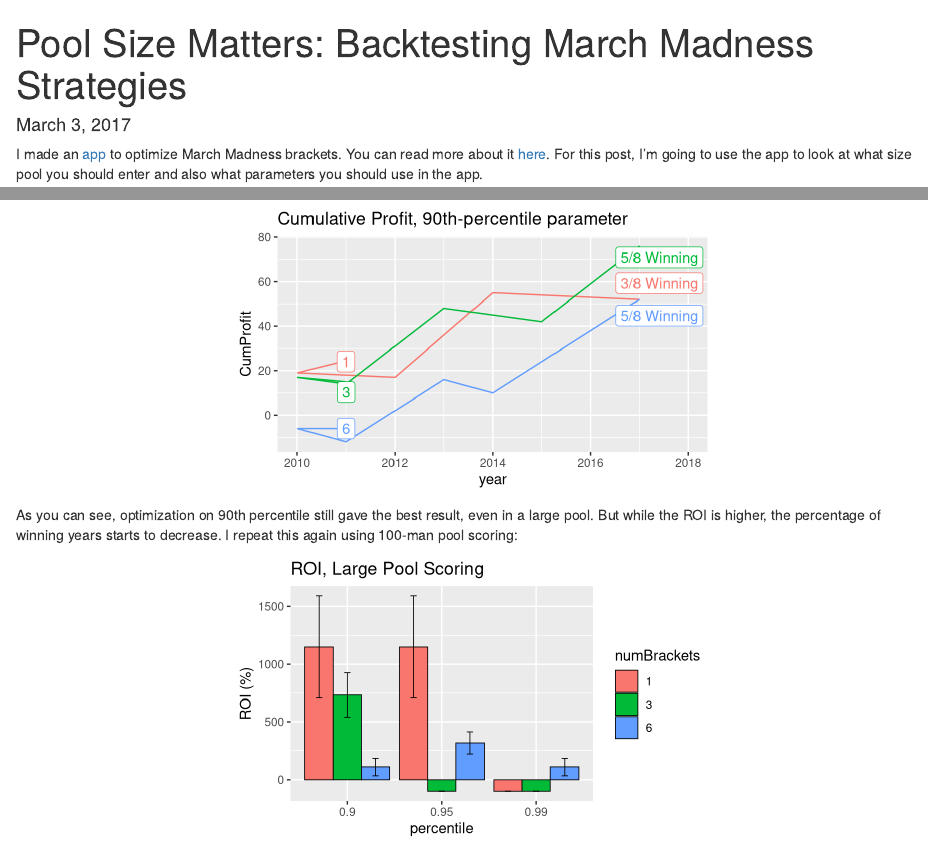
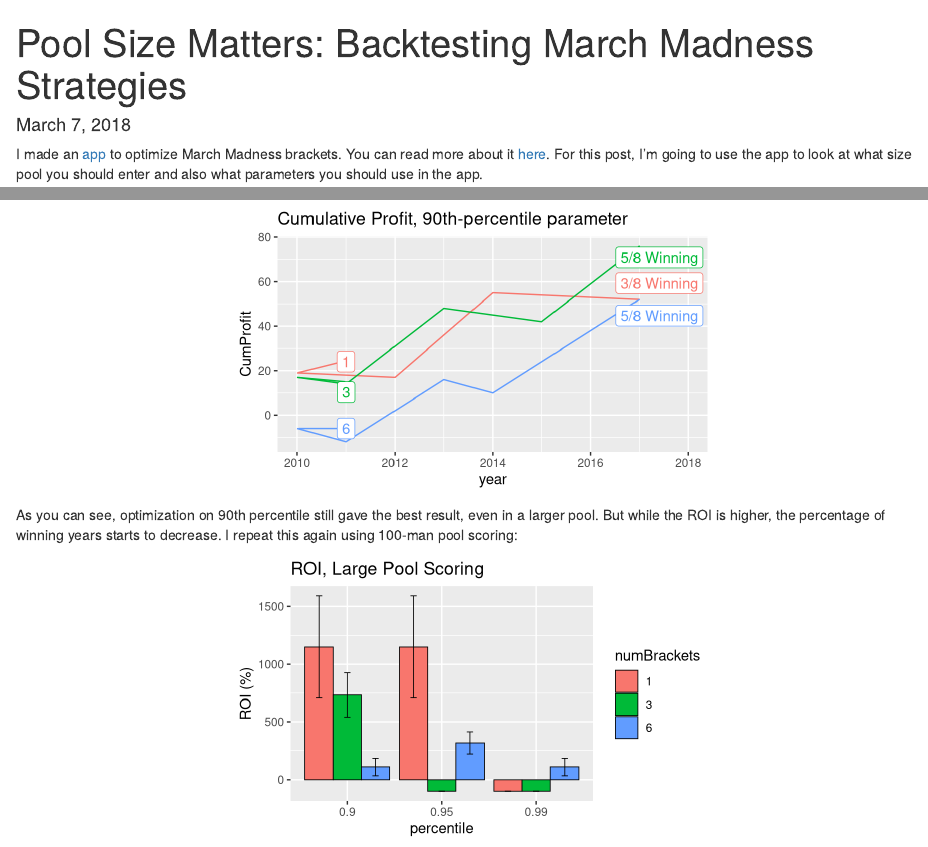
Before and after one commit to dlm1223/march-madness, an R Markdown document (Backtest files/march madness backtest.Rmd): the page in a window 1100 px wide, from its top, and a second part further down, joined at a grey line. Rendered offline with R 4.5, knitr and Pandoc, with nearby package versions; code that draws random numbers runs with fixed seeds of ours.

Commit message:
update 3/7

````diff
--- a/Backtest files/march madness backtest.Rmd
+++ b/Backtest files/march madness backtest.Rmd
@@ -1,6 +1,6 @@
 ---
 title: "Pool Size Matters: Backtesting March Madness Strategies"
-date: "March 3, 2017"
+date: "March 7, 2018"
 output: html_document
 ---
 
@@ -104,7 +104,7 @@ groupedLine(test, title="Cumulative Profit, 90th-percentile parameter")
 ```
 
 
-As you can see, optimization on 90th percentile still gave the best result, even in a large pool. But while the ROI is higher, the percentage of winning years starts to decrease. I repeat this again using 100-man pool scoring:
+As you can see, optimization on 90th percentile still gave the best result, even in a larger pool. But while the ROI is higher, the percentage of winning years starts to decrease. I repeat this again using 100-man pool scoring:
 
 ```{r fig3, echo=F, eval=T , include=T,fig.height = 3, fig.width = 5, fig.align = "center"}
 percentile<-.99
````
Also changed, not shown: Backtest files/march_madness_backtest.html, Backtest files/march madness backtest.Rmd (4 more changed lines).
